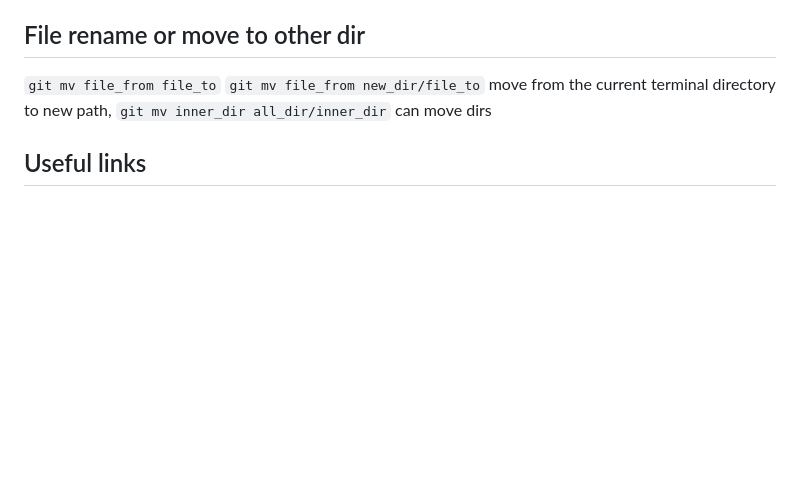
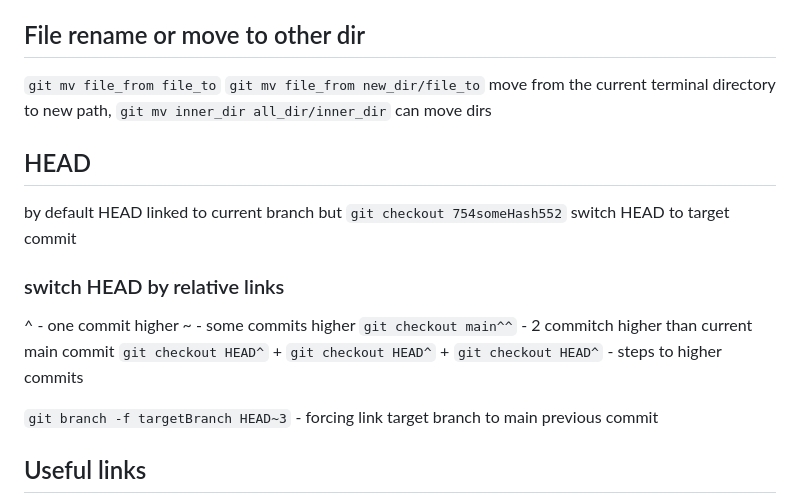
Before and after one commit to Lit-o/BASE, a Markdown page: Git.md, the part around the change. Drawn GitHub-style; blank space fills up the shorter version.

Commit message:
add HEAD practice

```diff
--- a/Git.md
+++ b/Git.md
@@ -140,8 +140,19 @@ under hood git run `git reset`
 `git mv inner_dir all_dir/inner_dir` can move dirs
 
 
+## HEAD
+by default HEAD linked to current branch
+but
+`git checkout 754someHash552`
+switch HEAD to target commit
 
+### switch HEAD by relative links
+^ - one commit higher
+~<num> - some commits higher
+`git checkout main^^` - 2 commitch higher than current main commit
+`git checkout HEAD^` + `git checkout HEAD^` + `git checkout HEAD^`  - steps to higher commits
 
+`git branch -f targetBranch HEAD~3` - forcing link target branch to main previous commit
 
 
 
```
